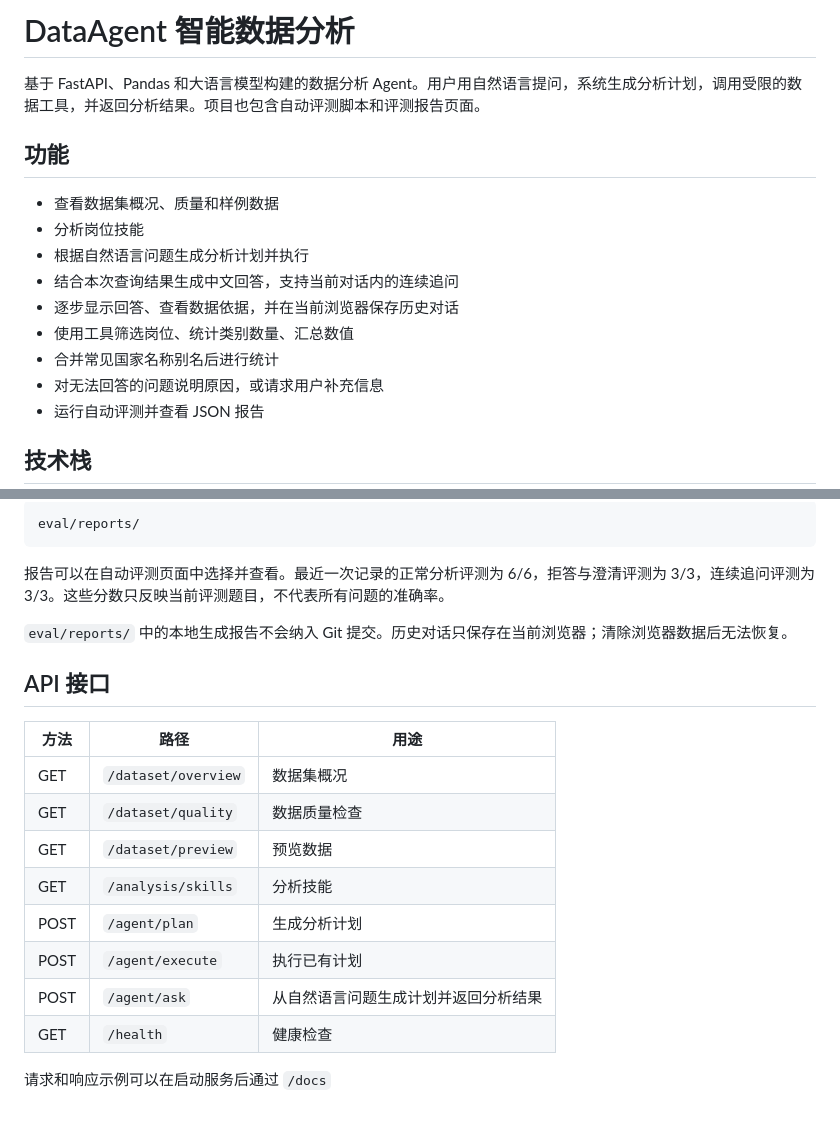
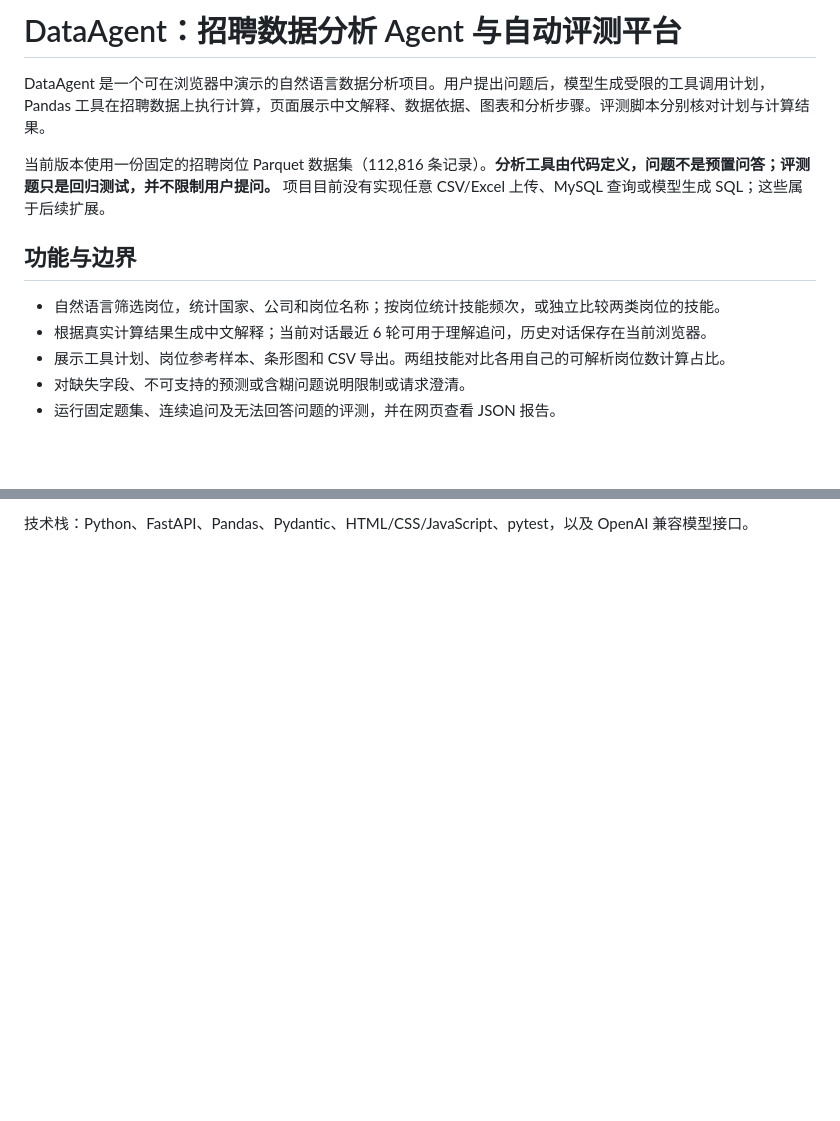
Before and after one commit to dasy-boop/DataAgent, a Markdown page: README.md, 2 parts joined by grey strips. Drawn GitHub-style; blank space fills up the shorter version.

````diff
--- a/README.md
+++ b/README.md
@@ -1,18 +1,14 @@
-# DataAgent 智能数据分析
+# DataAgent：招聘数据分析 Agent 与自动评测平台
 
-基于 FastAPI、Pandas 和大语言模型构建的数据分析 Agent。用户用自然语言提问，系统生成分析计划，调用受限的数据工具，并返回分析结果。项目也包含自动评测脚本和评测报告页面。
+DataAgent 是一个可在浏览器中演示的自然语言数据分析项目。用户提出问题后，模型生成受限的工具调用计划，Pandas 工具在招聘数据上执行计算，页面展示中文解释、数据依据、图表和分析步骤。评测脚本分别核对计划与计算结果。
 
-## 功能
+当前版本使用一份固定的招聘岗位 Parquet 数据集（112,816 条记录）。**分析工具由代码定义，问题不是预置问答；评测题只是回归测试，并不限制用户提问。** 项目目前没有实现任意 CSV/Excel 上传、MySQL 查询或模型生成 SQL；这些属于后续扩展。
 
-- 查看数据集概况、质量和样例数据
-- 分析岗位技能
-- 根据自然语言问题生成分析计划并执行
-- 结合本次查询结果生成中文回答，支持当前对话内的连续追问
-- 逐步显示回答、查看数据依据，并在当前浏览器保存历史对话
-- 使用工具筛选岗位、统计类别数量、汇总数值
-- 合并常见国家名称别名后进行统计
-- 对无法回答的问题说明原因，或请求用户补充信息
-- 运行自动评测并查看 JSON 报告
+## 功能与边界
 
-## 技术栈
+- 自然语言筛选岗位，统计国家、公司和岗位名称；按岗位统计技能频次，或独立比较两类岗位的技能。
+- 根据真实计算结果生成中文解释；当前对话最近 6 轮可用于理解追问，历史对话保存在当前浏览器。
+- 展示工具计划、岗位参考样本、条形图和 CSV 导出。两组技能对比各用自己的可解析岗位数计算占比。
+- 对缺失字段、不可支持的预测或含糊问题说明限制或请求澄清。
+- 运行固定题集、连续追问及无法回答问题的评测，并在网页查看 JSON 报告。
 
@@ -94,22 +107 @@ data/raw/nextgig_jobs_2026-06.parquet
-```text
-eval/reports/
-```
-
-报告可以在自动评测页面中选择并查看。最近一次记录的正常分析评测为 6/6，拒答与澄清评测为 3/3，连续追问评测为 3/3。这些分数只反映当前评测题目，不代表所有问题的准确率。
-
-`eval/reports/` 中的本地生成报告不会纳入 Git 提交。历史对话只保存在当前浏览器；清除浏览器数据后无法恢复。
-
-## API 接口
-
-| 方法 | 路径 | 用途 |
-|---|---|---|
-| GET | `/dataset/overview` | 数据集概况 |
-| GET | `/dataset/quality` | 数据质量检查 |
-| GET | `/dataset/preview` | 预览数据 |
-| GET | `/analysis/skills` | 分析技能 |
-| POST | `/agent/plan` | 生成分析计划 |
-| POST | `/agent/execute` | 执行已有计划 |
-| POST | `/agent/ask` | 从自然语言问题生成计划并返回分析结果 |
-| GET | `/health` | 健康检查 |
-
-请求和响应示例可以在启动服务后通过 `/docs`
+技术栈：Python、FastAPI、Pandas、Pydantic、HTML/CSS/JavaScript、pytest，以及 OpenAI 兼容模型接口。
````
Also changed, not shown: other parts of README.md (+68 -51 lines), docs/demo.md (added, +39 -0 lines).
